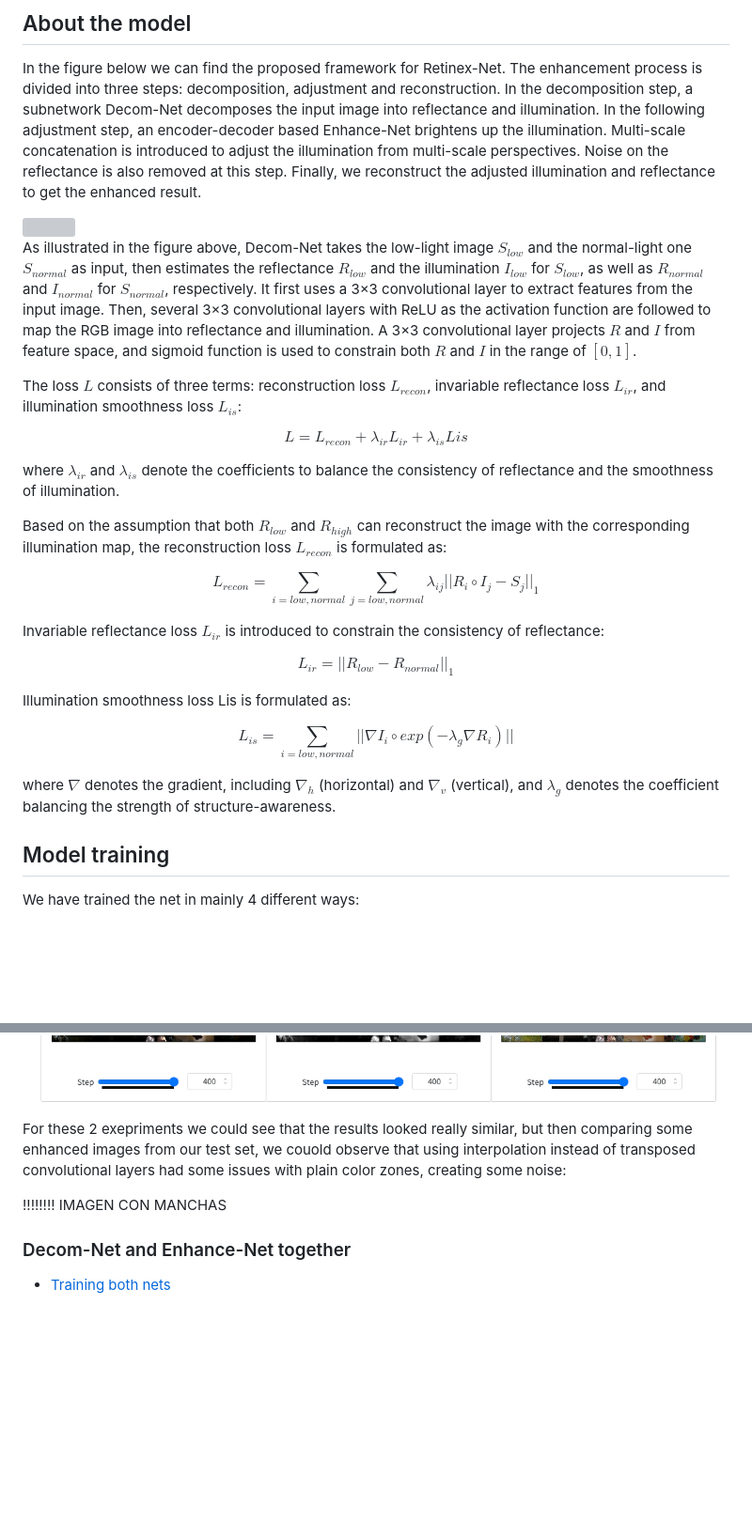
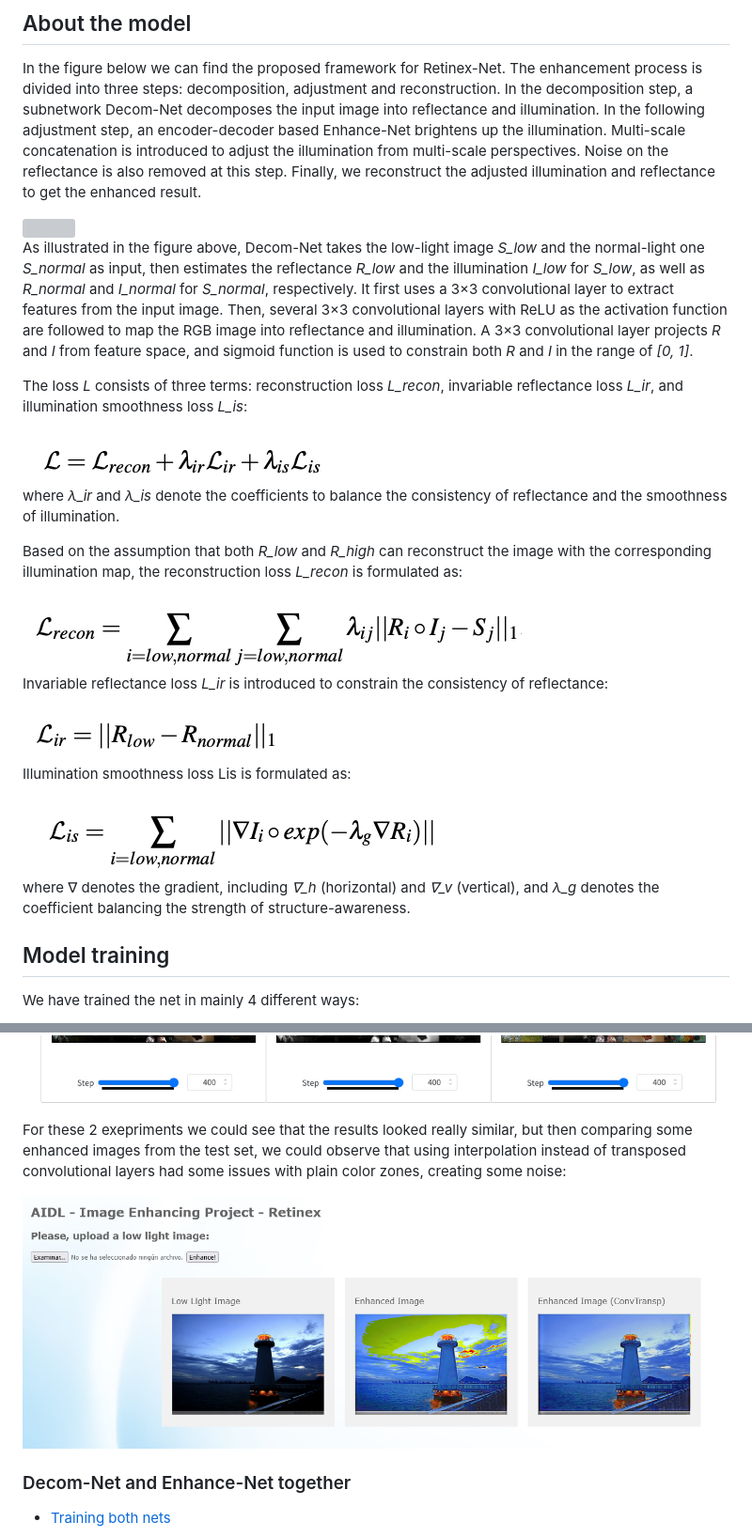
Before and after one commit to DaniFojo/2022-image-enhancing-project, a Markdown page: README.md, 2 parts joined by grey strips. Shown at 94% size. Drawn GitHub-style; pictures changed too: figs/interpolation_problem.png (added), figs/loss.png (added), figs/loss_ir.png (added); blank space fills up the shorter version; grey boxes are pictures that could not be loaded.

Commit message:
readme - images of losses

```diff
--- a/README.md
+++ b/README.md
@@ -58,28 +58,28 @@ In the figure below we can find the proposed framework for Retinex-Net. The enha
 
 <img src="figs/retinexnet.png" width="600px"/>
 
-As illustrated in the figure above, Decom-Net takes the low-light image $S_{low}$ and the normal-light one $S_{normal}$ as input, then estimates the reflectance $R_{low}$ and the illumination $I_{low}$ for $S_{low}$,
-as well as $R_{normal}$ and $I_{normal}$ for $S_{normal}$, respectively. It first uses a 3×3 convolutional layer to extract features from the input image. Then, several 3×3 convolutional layers with ReLU as the activation function are followed to map the RGB image into reflectance and illumination. A 3×3 convolutional layer projects $R$ and $I$ from feature space, and sigmoid function is used to constrain both $R$ and $I$ in the range of $[0, 1]$.
+As illustrated in the figure above, Decom-Net takes the low-light image *S_low* and the normal-light one *S_normal* as input, then estimates the reflectance *R_low* and the illumination *I_low* for *S_low*,
+as well as *R_normal* and *I_normal* for *S_normal*, respectively. It first uses a 3×3 convolutional layer to extract features from the input image. Then, several 3×3 convolutional layers with ReLU as the activation function are followed to map the RGB image into reflectance and illumination. A 3×3 convolutional layer projects *R* and *I* from feature space, and sigmoid function is used to constrain both *R* and *I* in the range of *[0, 1]*.
 
-The loss $L$ consists of three terms: reconstruction loss $L_{recon}$, invariable reflectance loss $L_{ir}$, and illumination smoothness loss $L_{is}$:
+The loss *L* consists of three terms: reconstruction loss *L_recon*, invariable reflectance loss *L_ir*, and illumination smoothness loss *L_is*:
 
-$$L = L_{recon} +\lambda_{ir}L_{ir} + \lambda_{is}L{is}$$
+<img src="figs/loss.png"/>
 
-where $\lambda_{ir}$ and $\lambda_{is}$ denote the coefficients to balance the consistency of reflectance and the smoothness of illumination.
+where *λ_ir* and *λ_is* denote the coefficients to balance the consistency of reflectance and the smoothness of illumination.
 
-Based on the assumption that both $R_{low}$ and $R_{high}$ can reconstruct the image with the corresponding illumination map, the reconstruction loss $L_{recon}$ is formulated as:
+Based on the assumption that both *R_low* and *R_high* can reconstruct the image with the corresponding illumination map, the reconstruction loss *L_recon* is formulated as:
 
-$$ L_{recon} = \sum_{i=low,normal}\sum_{j=low,normal}\lambda_{ij}||R_i \circ I_j − S_j||_1$$
+<img src="figs/loss_recon.png"/>
 
-Invariable reflectance loss $L_{ir}$ is introduced to constrain the consistency of reflectance:
+Invariable reflectance loss *L_ir* is introduced to constrain the consistency of reflectance:
 
-$$L_{ir} = ||R_{low} − R_{normal}||_1$$
+<img src="figs/loss_ir.png"/>
 
 Illumination smoothness loss Lis is formulated as:
 
-$$L_{is} = \sum_{i=low,normal} ||\nabla I_i \circ exp(−\lambda_g ∇ R_i)||$$
+<img src="figs/loss_is.png"/>
 
-where $\nabla$ denotes the gradient, including $\nabla_h$ (horizontal) and $\nabla_v$ (vertical), and $\lambda_g$ denotes the coefficient balancing the strength of structure-awareness.
+where ∇ denotes the gradient, including *∇_h* (horizontal) and *∇_v* (vertical), and *λ_g* denotes the coefficient balancing the strength of structure-awareness.
 
 ## Model training
 
@@ -136,9 +136,9 @@ For each experiment there is a link to the Wandb report, so we can check the Dec
 <img src="figs/2_training_relight.png"/>
 <img src="figs/2_val_relight.png"/>
 
-For these 2 exepriments we could see that the results looked really similar, but then comparing some enhanced images from our test set, we couold observe that using interpolation instead of transposed convolutional layers had some issues with plain color zones, creating some noise:
+For these 2 exepriments we could see that the results looked really similar, but then comparing some enhanced images from the test set, we could observe that using interpolation instead of transposed convolutional layers had some issues with plain color zones, creating some noise:
 
-!!!!!!!! IMAGEN CON MANCHAS
+<img src="figs/interpolation_problem.png"/>
 
 
 ### Decom-Net and Enhance-Net together
```
Also changed, not shown: other parts of README.md (+1 -1 lines).
